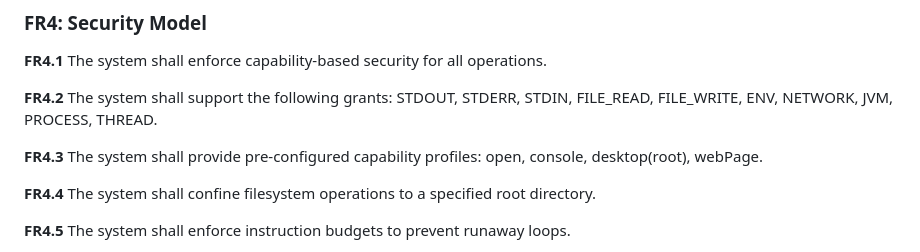
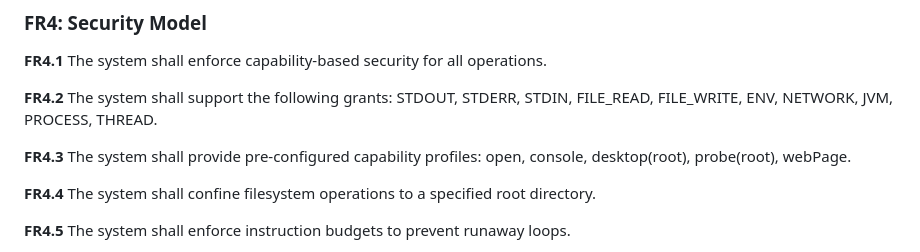
Before and after one commit to landrevillejf/Mandela, a Markdown page: docs/FUNCTIONAL_ANALYSIS.md, the part around the change. Drawn GitHub-style.

```diff
--- a/docs/FUNCTIONAL_ANALYSIS.md
+++ b/docs/FUNCTIONAL_ANALYSIS.md
@@ -77,7 +77,7 @@ Project Mandela is a scripting language designed for the Project Looking Glass d
 
 **FR4.2** The system shall support the following grants: STDOUT, STDERR, STDIN, FILE_READ, FILE_WRITE, ENV, NETWORK, JVM, PROCESS, THREAD.
 
-**FR4.3** The system shall provide pre-configured capability profiles: open, console, desktop(root), webPage.
+**FR4.3** The system shall provide pre-configured capability profiles: open, console, desktop(root), probe(root), webPage.
 
 **FR4.4** The system shall confine filesystem operations to a specified root directory.
 
```
Also changed, not shown: CHANGELOG.md (+13 -0 lines), docs/README.md (+2 -1 lines).
